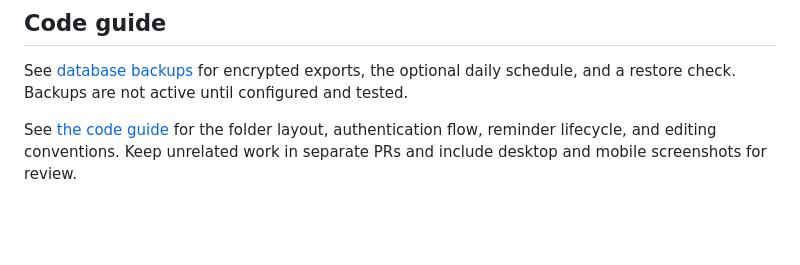
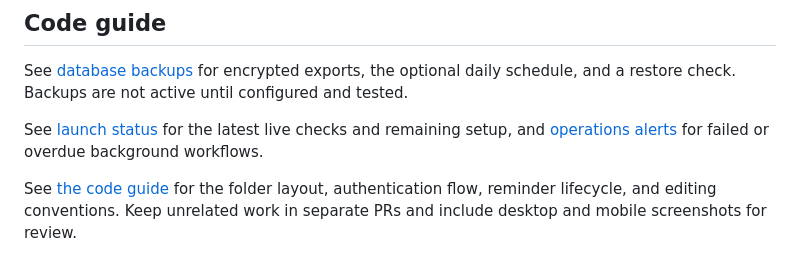
Before and after one commit to TaylorOD/reachOutt, a Markdown page: README.md, the part around the change. GitHub-like rendering; blank space fills up the shorter version.

Commit message:
update live hosting docs

```diff
--- a/README.md
+++ b/README.md
@@ -88,6 +88,8 @@ GitHub Pages must publish the root of the `gh-pages` branch. The preview workflo
 
 See [database backups](docs/backups.md) for encrypted exports, the optional daily schedule, and a restore check. Backups are not active until configured and tested.
 
+See [launch status](docs/launch-status.md) for the latest live checks and remaining setup, and [operations alerts](docs/monitoring.md) for failed or overdue background workflows.
+
 See [the code guide](docs/code-guide.md) for the folder layout, authentication flow, reminder lifecycle, and editing conventions. Keep unrelated work in separate PRs and include desktop and mobile screenshots for review.
 
 ## Screenshots
```
Also changed, not shown: docs/free-hosting.md (+18 -4 lines), docs/launch-status.md (added, +20 -0 lines).
